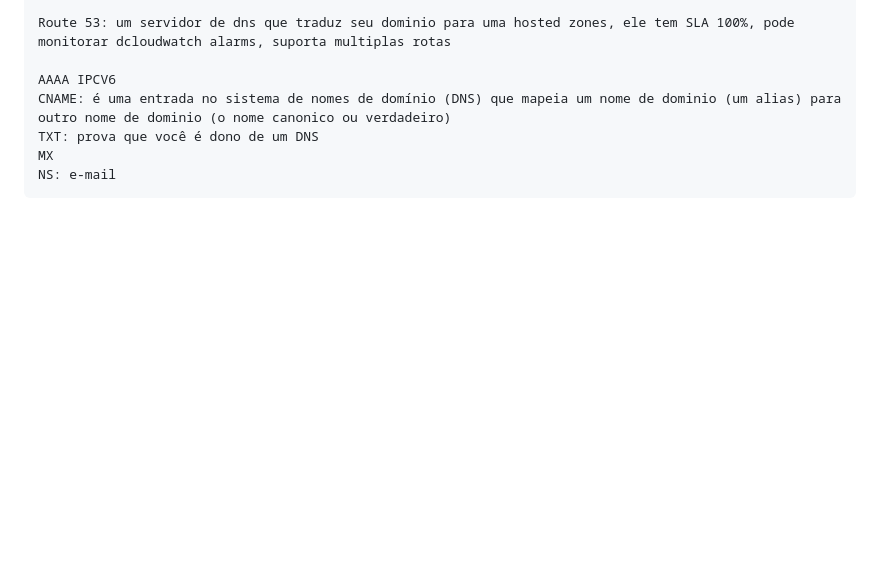
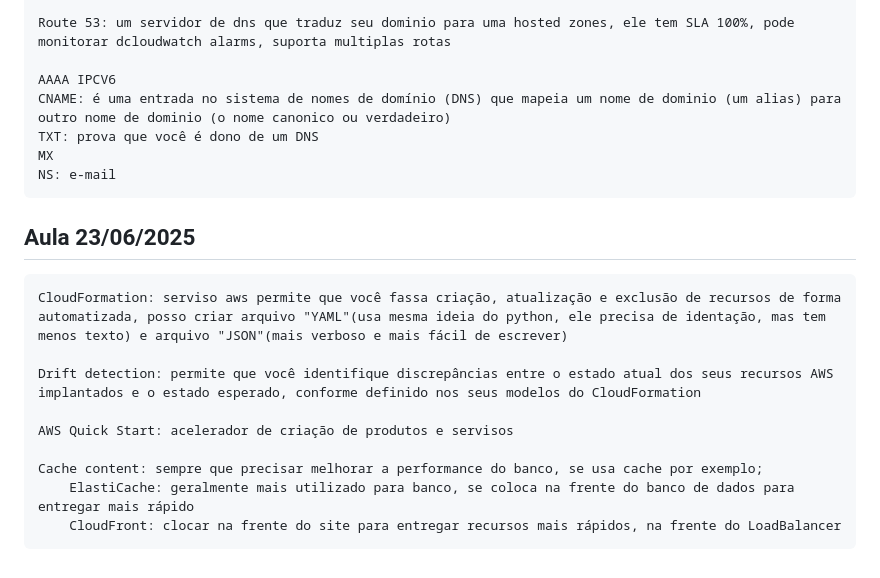
Before and after one commit to rafinha-portuga/DAS2-2025, a Markdown page: README.md, the part around the change. Rendered like a GitHub page; blank space fills up the shorter version.

Commit message:
Aula 23/06/2025

```diff
--- a/README.md
+++ b/README.md
@@ -511,3 +511,16 @@ DynamoDB.\
     TXT: prova que você é dono de um DNS
     MX
     NS: e-mail
+
+
+## Aula 23/06/2025
+
+    CloudFormation: serviso aws permite que você fassa criação, atualização e exclusão de recursos de forma automatizada, posso criar arquivo "YAML"(usa mesma ideia do python, ele precisa de identação, mas tem menos texto) e arquivo "JSON"(mais verboso e mais fácil de escrever)
+
+    Drift detection: permite que você identifique discrepâncias entre o estado atual dos seus recursos AWS implantados e o estado esperado, conforme definido nos seus modelos do CloudFormation
+
+    AWS Quick Start: acelerador de criação de produtos e servisos
+
+    Cache content: sempre que precisar melhorar a performance do banco, se usa cache por exemplo;
+        ElastiCache: geralmente mais utilizado para banco, se coloca na frente do banco de dados para entregar mais rápido
+        CloudFront: clocar na frente do site para entregar recursos mais rápidos, na frente do LoadBalancer
```
